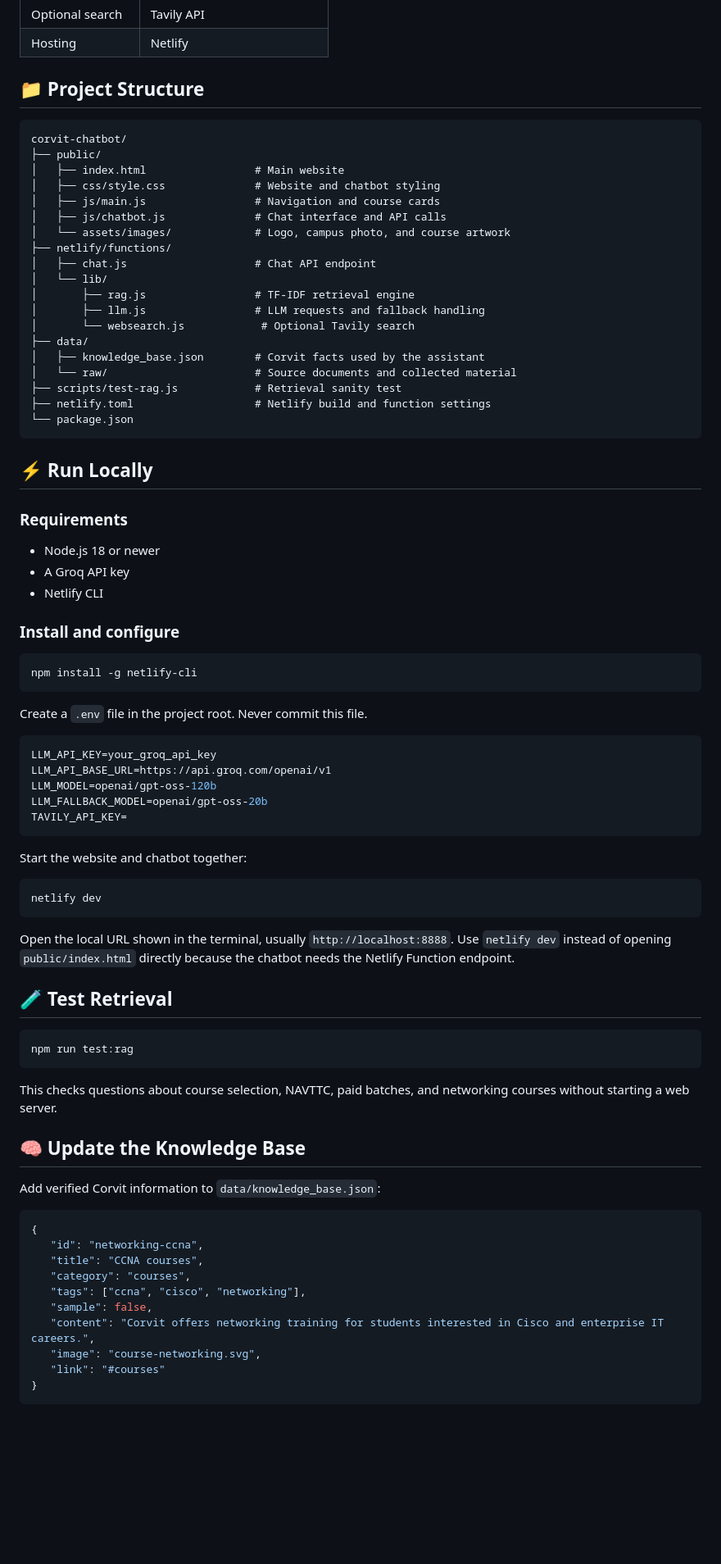
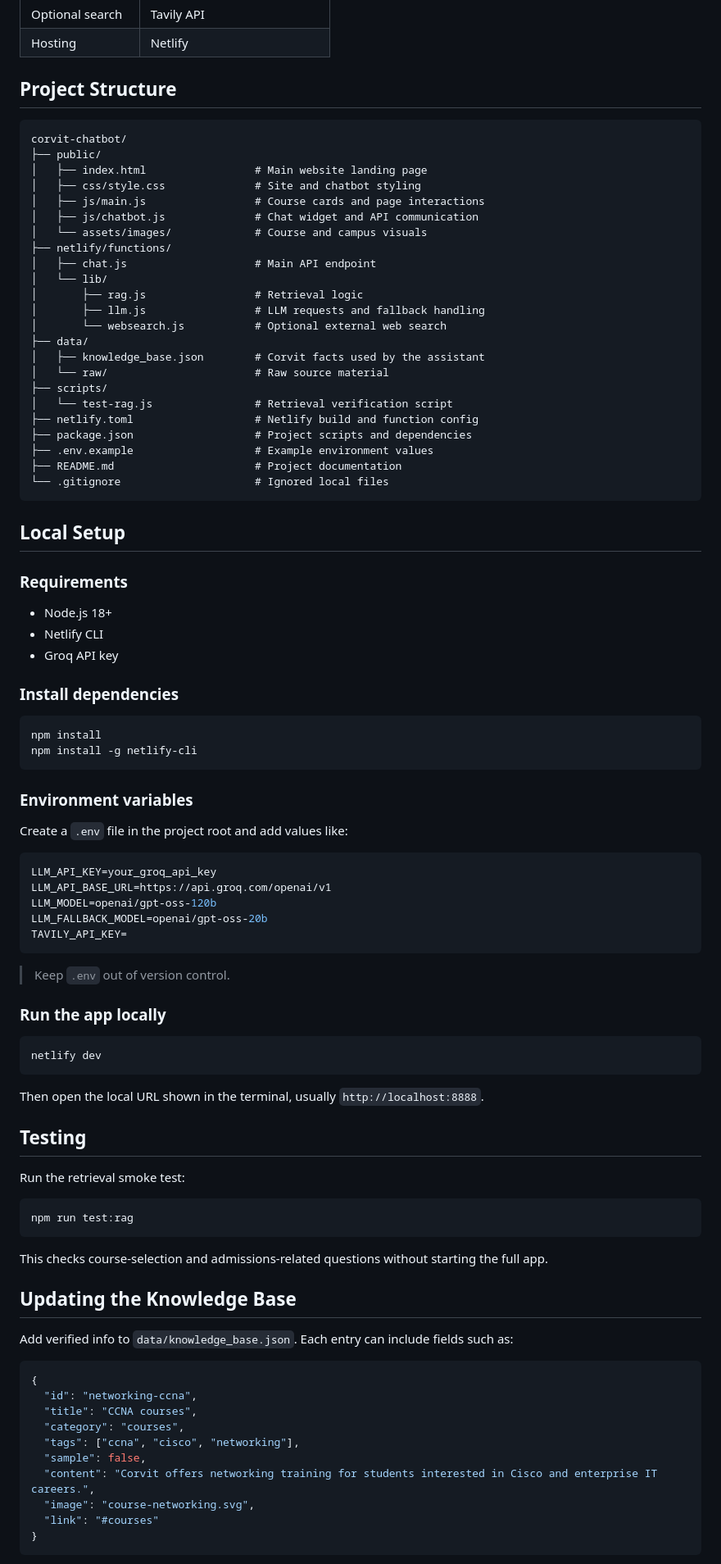
Before and after one commit to syedmuhammadalimahdi12/corvit-chatbot, a Markdown page: README.md, the part around one of its changes. Shown at 82% size. GitHub-like rendering; blank space fills up the shorter version.

Commit message:
Improve project README

````diff
--- a/README.md
+++ b/README.md
@@ -89,45 +42,52 @@ Answer, sources, images, and page recommendations
 | Optional search | Tavily API |
 | Hosting | Netlify |
 
-## 📁 Project Structure
+## Project Structure
 
 ```text
 corvit-chatbot/
 ├── public/
-│   ├── index.html                 # Main website
-│   ├── css/style.css              # Website and chatbot styling
-│   ├── js/main.js                 # Navigation and course cards
-│   ├── js/chatbot.js              # Chat interface and API calls
-│   └── assets/images/             # Logo, campus photo, and course artwork
+│   ├── index.html                 # Main website landing page
+│   ├── css/style.css              # Site and chatbot styling
+│   ├── js/main.js                 # Course cards and page interactions
+│   ├── js/chatbot.js              # Chat widget and API communication
+│   └── assets/images/             # Course and campus visuals
 ├── netlify/functions/
-│   ├── chat.js                    # Chat API endpoint
+│   ├── chat.js                    # Main API endpoint
 │   └── lib/
-│       ├── rag.js                 # TF-IDF retrieval engine
+│       ├── rag.js                 # Retrieval logic
 │       ├── llm.js                 # LLM requests and fallback handling
-│       └── websearch.js            # Optional Tavily search
+│       └── websearch.js           # Optional external web search
 ├── data/
 │   ├── knowledge_base.json        # Corvit facts used by the assistant
-│   └── raw/                       # Source documents and collected material
-├── scripts/test-rag.js            # Retrieval sanity test
-├── netlify.toml                   # Netlify build and function settings
-└── package.json
+│   └── raw/                       # Raw source material
+├── scripts/
+│   └── test-rag.js                # Retrieval verification script
+├── netlify.toml                   # Netlify build and function config
+├── package.json                   # Project scripts and dependencies
+├── .env.example                   # Example environment values
+├── README.md                      # Project documentation
+└── .gitignore                     # Ignored local files
 ```
 
-## ⚡ Run Locally
+## Local Setup
 
 ### Requirements
 
-- Node.js 18 or newer
-- A Groq API key
+- Node.js 18+
 - Netlify CLI
+- Groq API key
 
-### Install and configure
+### Install dependencies
 
 ```bash
+npm install
 npm install -g netlify-cli
 ```
 
-Create a `.env` file in the project root. Never commit this file.
+### Environment variables
+
+Create a `.env` file in the project root and add values like:
 
 ```env
 LLM_API_KEY=your_groq_api_key
@@ -137,36 +97,40 @@ LLM_FALLBACK_MODEL=openai/gpt-oss-20b
 TAVILY_API_KEY=
 ```
 
-Start the website and chatbot together:
+> Keep `.env` out of version control.
+
+### Run the app locally
 
 ```bash
 netlify dev
 ```
 
-Open the local URL shown in the terminal, usually `http://localhost:8888`. Use `netlify dev` instead of opening `public/index.html` directly because the chatbot needs the Netlify Function endpoint.
+Then open the local URL shown in the terminal, usually `http://localhost:8888`.
 
-## 🧪 Test Retrieval
+## Testing
+
+Run the retrieval smoke test:
 
 ```bash
 npm run test:rag
 ```
 
-This checks questions about course selection, NAVTTC, paid batches, and networking courses without starting a web server.
+This checks course-selection and admissions-related questions without starting the full app.
 
-## 🧠 Update the Knowledge Base
+## Updating the Knowledge Base
 
-Add verified Corvit information to `data/knowledge_base.json`:
+Add verified info to `data/knowledge_base.json`. Each entry can include fields such as:
 
 ```json
 {
-   "id": "networking-ccna",
-   "title": "CCNA courses",
-   "category": "courses",
-   "tags": ["ccna", "cisco", "networking"],
-   "sample": false,
-   "content": "Corvit offers networking training for students interested in Cisco and enterprise IT careers.",
-   "image": "course-networking.svg",
-   "link": "#courses"
+  "id": "networking-ccna",
+  "title": "CCNA courses",
+  "category": "courses",
+  "tags": ["ccna", "cisco", "networking"],
+  "sample": false,
+  "content": "Corvit offers networking training for students interested in Cisco and enterprise IT careers.",
+  "image": "course-networking.svg",
+  "link": "#courses"
 }
 ```
 
````
Also changed, not shown: other parts of README.md (+47 -109 lines).
